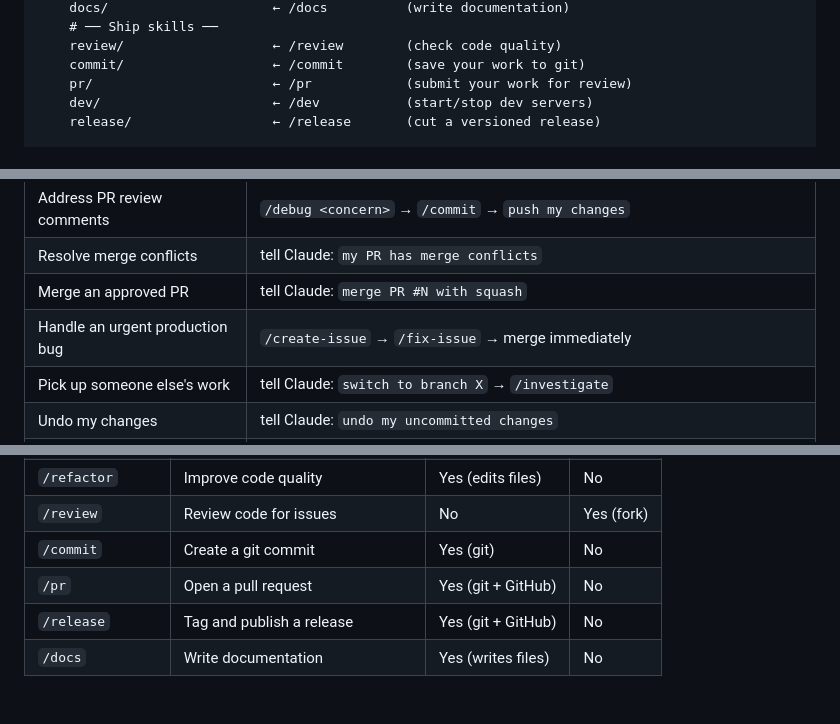
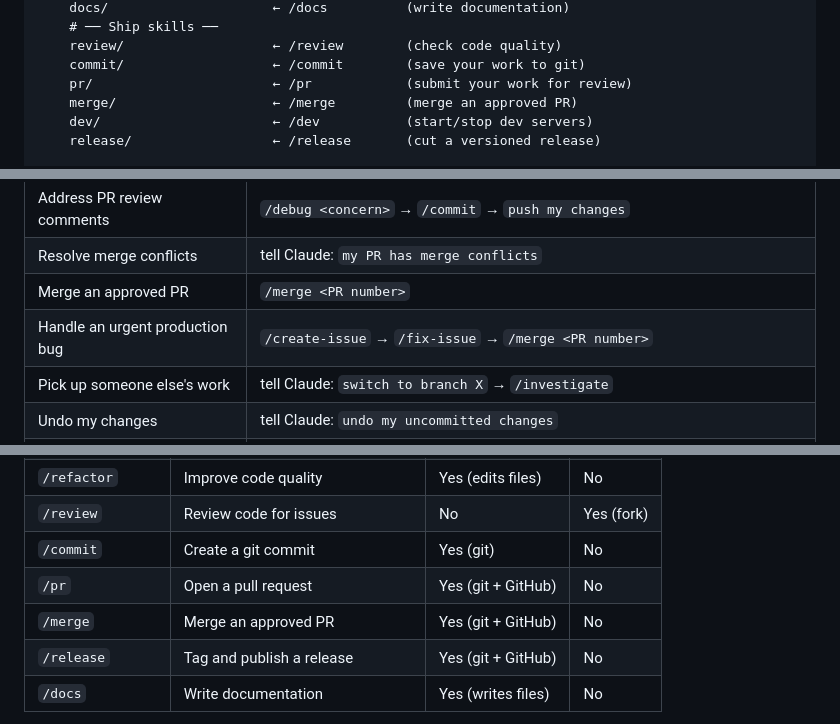
Before and after one commit to xenophobed/Demi_Creative, a Markdown page: docs/guides/DEVELOPMENT_WORKFLOW.md, 3 parts joined by grey strips. GitHub-like rendering.

```diff
--- a/docs/guides/DEVELOPMENT_WORKFLOW.md
+++ b/docs/guides/DEVELOPMENT_WORKFLOW.md
@@ -35,6 +35,7 @@ Everything you need to know about the software engineering process for this proj
     review/                   ← /review        (check code quality)
     commit/                   ← /commit        (save your work to git)
     pr/                       ← /pr            (submit your work for review)
+    merge/                    ← /merge         (merge an approved PR)
     dev/                      ← /dev           (start/stop dev servers)
     release/                  ← /release       (cut a versioned release)
 
@@ -886,8 +902,8 @@ restore my stashed changes
 | **Maintain** | |
 | Address PR review comments | `/debug <concern>` → `/commit` → `push my changes` |
 | Resolve merge conflicts | tell Claude: `my PR has merge conflicts` |
-| Merge an approved PR | tell Claude: `merge PR #N with squash` |
-| Handle an urgent production bug | `/create-issue` → `/fix-issue` → merge immediately |
+| Merge an approved PR | `/merge <PR number>` |
+| Handle an urgent production bug | `/create-issue` → `/fix-issue` → `/merge <PR number>` |
 | Pick up someone else's work | tell Claude: `switch to branch X` → `/investigate` |
 | Undo my changes | tell Claude: `undo my uncommitted changes` |
 | Save work-in-progress | tell Claude: `stash my changes` |
@@ -967,6 +983,7 @@ docs/
 | `/review` | Review code for issues | No | Yes (fork) |
 | `/commit` | Create a git commit | Yes (git) | No |
 | `/pr` | Open a pull request | Yes (git + GitHub) | No |
+| `/merge` | Merge an approved PR | Yes (git + GitHub) | No |
 | `/release` | Tag and publish a release | Yes (git + GitHub) | No |
 | `/docs` | Write documentation | Yes (writes files) | No |
 
```
Also changed, not shown: other parts of docs/guides/DEVELOPMENT_WORKFLOW.md (+20 -5 lines), CLAUDE.md (+1 -0 lines), 1 other file.
